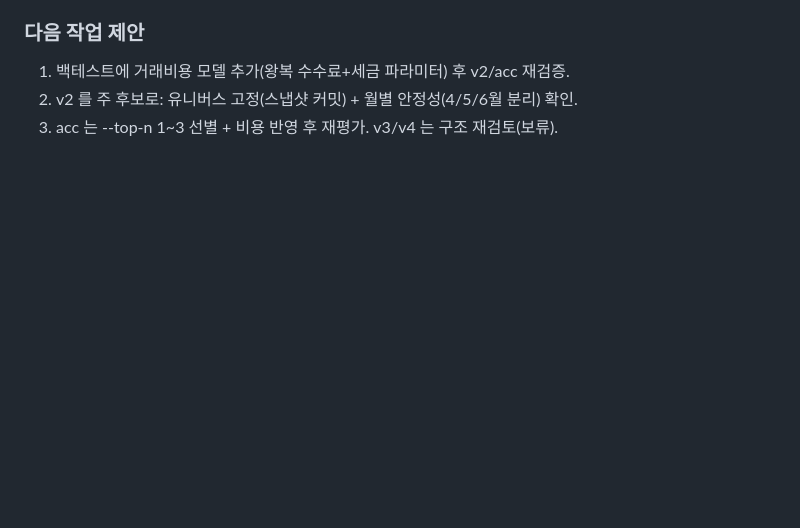
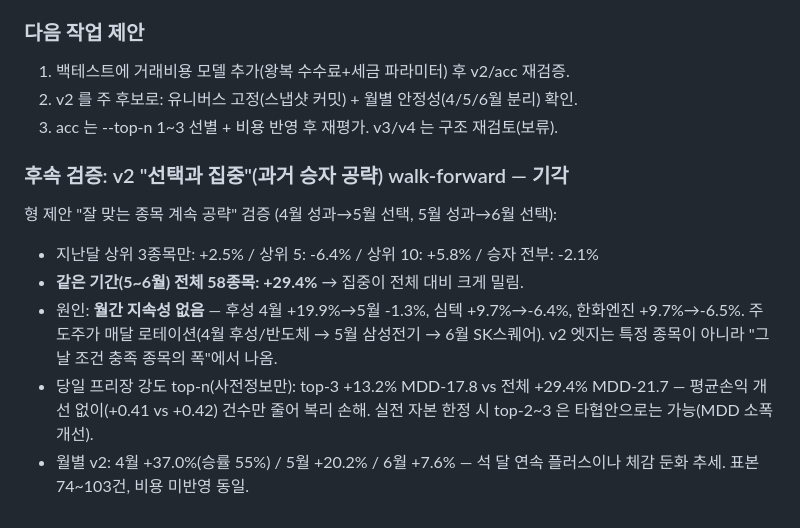
Before and after one commit to Metrokid25/trading-bot, a Markdown page: PROJECT_HANDOFF.md, the part around the change. GitHub-like rendering; blank space fills up the shorter version.

Commit message:
docs: v2 선택과집중 walk-forward 기각 — 주도주 월간 로테이션, 엣지는 폭에서
Co-Authored-By: Claude Fable 5 <noreply@anthropic.com>

```diff
--- a/PROJECT_HANDOFF.md
+++ b/PROJECT_HANDOFF.md
@@ -928,3 +928,16 @@ Phase 2.5 작업 5번: 분봉 raw 수집 (pick_minute_raw)
 1. 백테스트에 거래비용 모델 추가(왕복 수수료+세금 파라미터) 후 v2/acc 재검증.
 2. v2 를 주 후보로: 유니버스 고정(스냅샷 커밋) + 월별 안정성(4/5/6월 분리) 확인.
 3. acc 는 --top-n 1~3 선별 + 비용 반영 후 재평가. v3/v4 는 구조 재검토(보류).
+
+### 후속 검증: v2 "선택과 집중"(과거 승자 공략) walk-forward — 기각
+형 제안 "잘 맞는 종목 계속 공략" 검증 (4월 성과→5월 선택, 5월 성과→6월 선택):
+- 지난달 상위 3종목만: +2.5% / 상위 5: -6.4% / 상위 10: +5.8% / 승자 전부: -2.1%
+- **같은 기간(5~6월) 전체 58종목: +29.4%** → 집중이 전체 대비 크게 밀림.
+- 원인: **월간 지속성 없음** — 후성 4월 +19.9%→5월 -1.3%, 심텍 +9.7%→-6.4%,
+  한화엔진 +9.7%→-6.5%. 주도주가 매달 로테이션(4월 후성/반도체 → 5월 삼성전기
+  → 6월 SK스퀘어). v2 엣지는 특정 종목이 아니라 "그날 조건 충족 종목의 폭"에서 나옴.
+- 당일 프리장 강도 top-n(사전정보만): top-3 +13.2% MDD-17.8 vs 전체 +29.4%
+  MDD-21.7 — 평균손익 개선 없이(+0.41 vs +0.42) 건수만 줄어 복리 손해.
+  실전 자본 한정 시 top-2~3 은 타협안으로는 가능(MDD 소폭 개선).
+- 월별 v2: 4월 +37.0%(승률 55%) / 5월 +20.2% / 6월 +7.6% — 석 달 연속 플러스이나
+  체감 둔화 추세. 표본 74~103건, 비용 미반영 동일.
```
